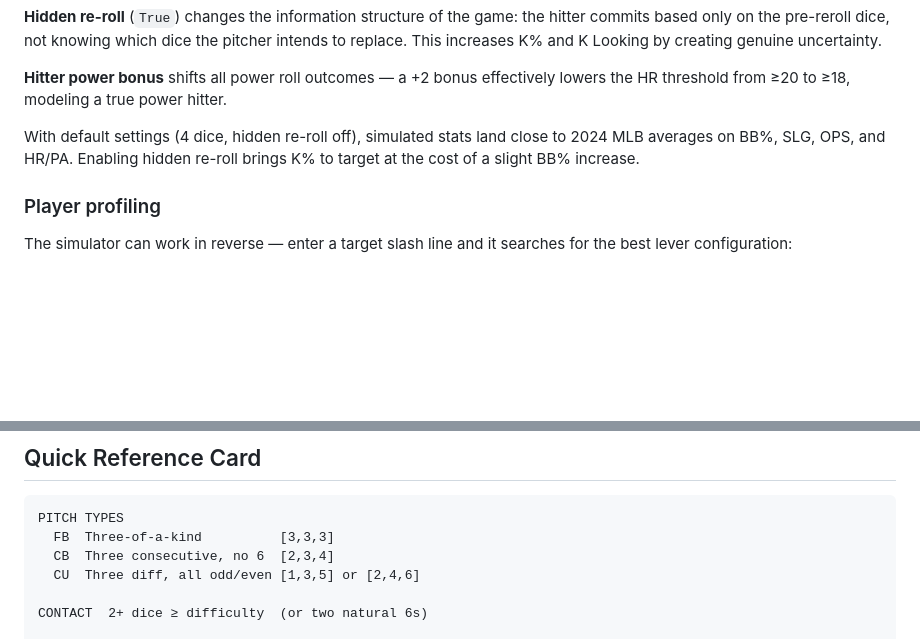
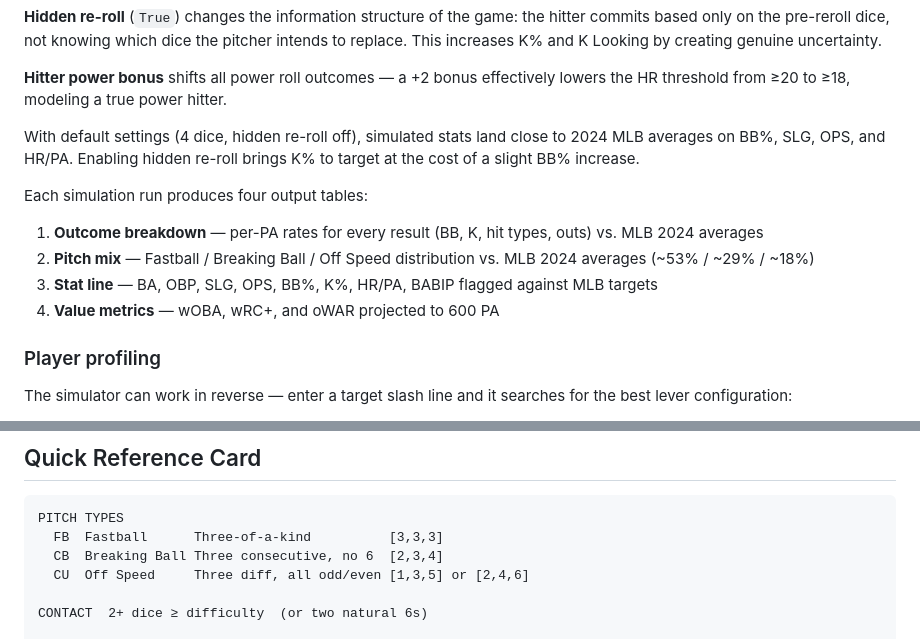
Before and after one commit to mattcflynn/diceball, a Markdown page: README.md, 2 parts joined by grey strips. Drawn GitHub-style; blank space fills up the shorter version.

Commit message:
update readme: pitch mix table, output sections, pitch type names
Co-Authored-By: Claude Sonnet 4.6 <noreply@anthropic.com>

````diff
--- a/README.md
+++ b/README.md
@@ -212,6 +212,13 @@ Runs CPU vs. CPU at-bats in bulk and compares results to 2024 MLB league average
 
 With default settings (4 dice, hidden re-roll off), simulated stats land close to 2024 MLB averages on BB%, SLG, OPS, and HR/PA. Enabling hidden re-roll brings K% to target at the cost of a slight BB% increase.
 
+Each simulation run produces four output tables:
+
+1. **Outcome breakdown** — per-PA rates for every result (BB, K, hit types, outs) vs. MLB 2024 averages
+2. **Pitch mix** — Fastball / Breaking Ball / Off Speed distribution vs. MLB 2024 averages (~53% / ~29% / ~18%)
+3. **Stat line** — BA, OBP, SLG, OPS, BB%, K%, HR/PA, BABIP flagged against MLB targets
+4. **Value metrics** — wOBA, wRC+, and oWAR projected to 600 PA
+
 ### Player profiling
 
 The simulator can work in reverse — enter a target slash line and it searches for the best lever configuration:
@@ -234,9 +241,9 @@ Example workflow — modeling Trout vs. Cole:
 
 ```
 PITCH TYPES
-  FB  Three-of-a-kind          [3,3,3]
-  CB  Three consecutive, no 6  [2,3,4]
-  CU  Three diff, all odd/even [1,3,5] or [2,4,6]
+  FB  Fastball      Three-of-a-kind          [3,3,3]
+  CB  Breaking Ball Three consecutive, no 6  [2,3,4]
+  CU  Off Speed     Three diff, all odd/even [1,3,5] or [2,4,6]
 
 CONTACT  2+ dice ≥ difficulty  (or two natural 6s)
 
````
